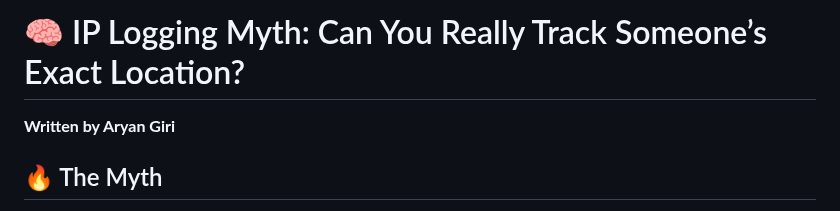
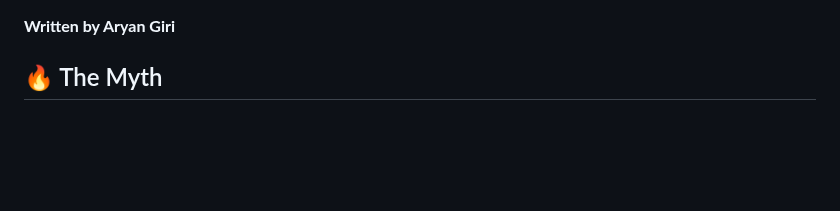
Before and after one commit to giriaryan694-a11y/AryterLog, a Markdown page: posts/ip-logging-myth-exact-location-reality.md, the part around the change. Drawn GitHub-style; blank space fills up the shorter version.

```diff
--- a/posts/ip-logging-myth-exact-location-reality.md
+++ b/posts/ip-logging-myth-exact-location-reality.md
@@ -1,4 +1,3 @@
-# 🧠 IP Logging Myth: Can You Really Track Someone’s Exact Location?
 
 **Written by Aryan Giri**
 
```
